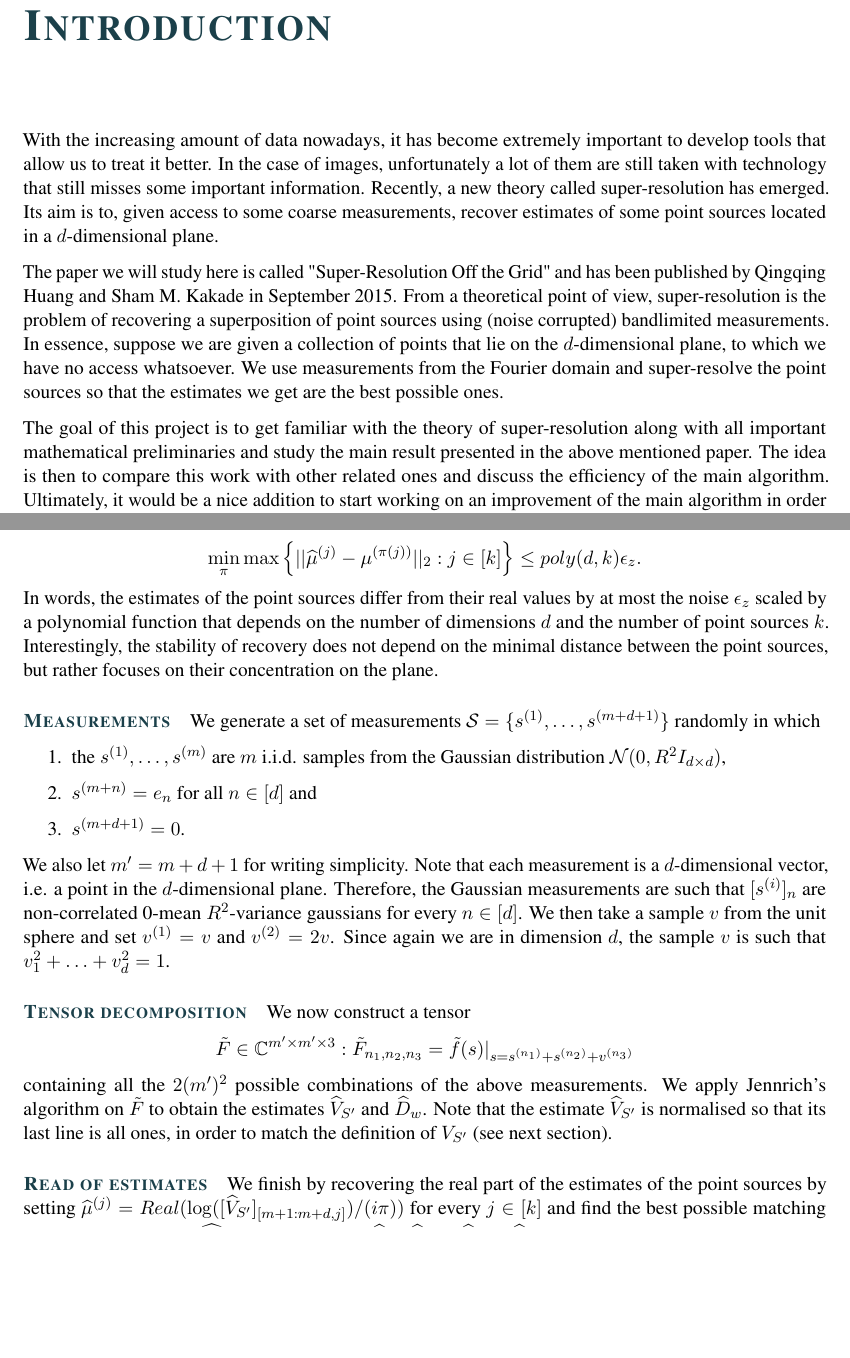
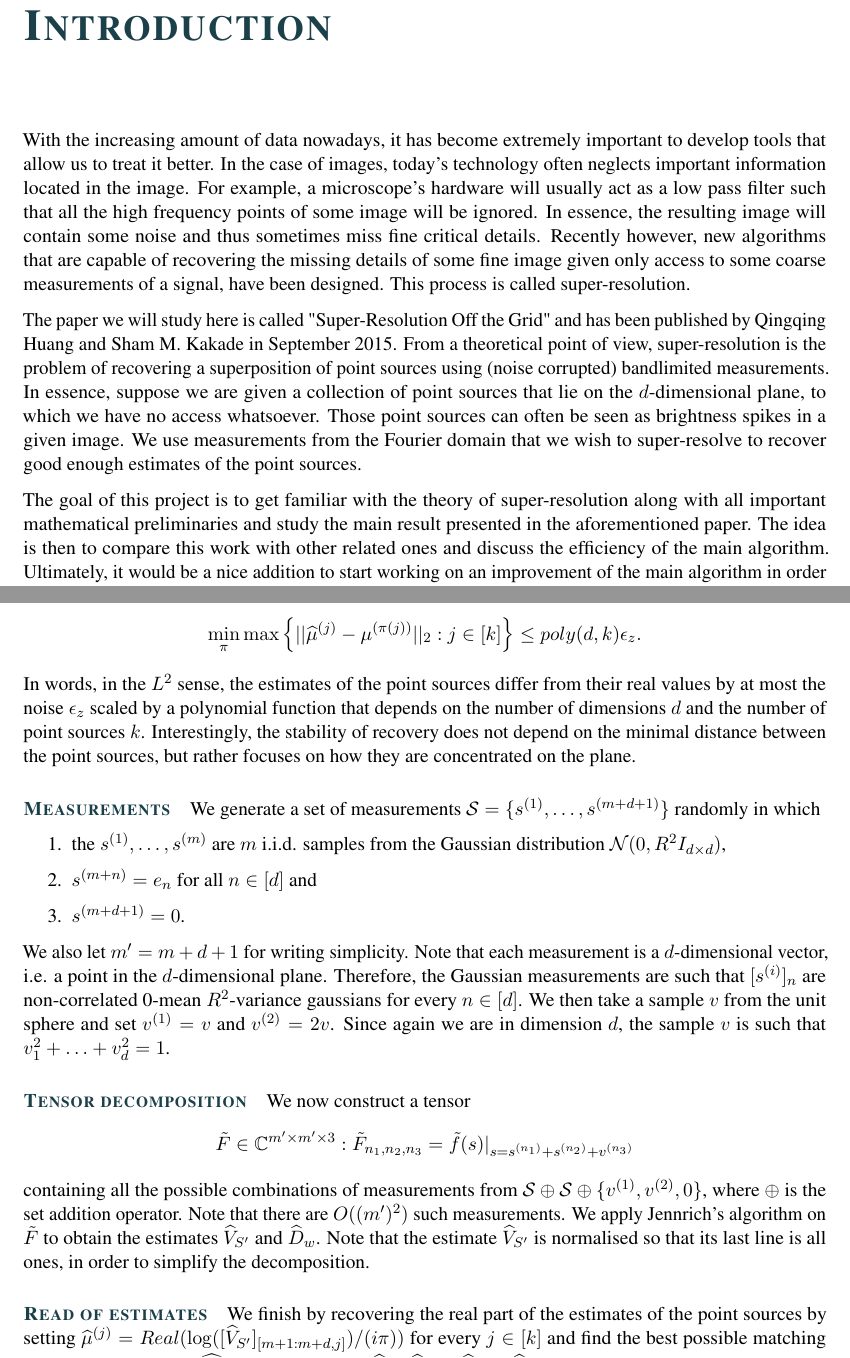
Before and after one commit to seboll13/Super_Resolution, a LaTeX thesis (Work/report.tex, which reads Work/chap1_introduction.tex, Work/chap4_main-algo.tex): two parts of pages 3 and 12 of 19 before the commit and two parts of pages 3 and 12 of 20 after it, joined at a grey line, cut so that both start at the same text, the shorter picture padded with empty space. Compiled offline with pdfLaTeX.

Commit message:
refurbished the intro

```diff
--- a/Work/chap1_introduction.tex
+++ b/Work/chap1_introduction.tex
@@ -1,6 +1,6 @@
 \chapter{Introduction}
-With the increasing amount of data nowadays, it has become extremely important to develop tools that allow us to treat it better. In the case of images, unfortunately a lot of them are still taken with technology that still misses some important information. Recently, a new theory called super-resolution has emerged. Its aim is to, given access to some coarse measurements, recover estimates of some point sources located in a $d$-dimensional plane.\par
+With the increasing amount of data nowadays, it has become extremely important to develop tools that allow us to treat it better. In the case of images, today's technology often neglects important information located in the image. For example, a microscope's hardware will usually act as a low pass filter such that all the high frequency points of some image will be ignored. In essence, the resulting image will contain some noise and thus sometimes miss fine critical details. Recently however, new algorithms that are capable of recovering the missing details of some fine image given only access to some coarse measurements of a signal, have been designed. This process is called super-resolution.\par
 
-The paper we will study here is called "Super-Resolution Off the Grid" and has been published by Qingqing Huang and Sham M. Kakade in September 2015. From a theoretical point of view, super-resolution is the problem of recovering a superposition of point sources using (noise corrupted) bandlimited measurements. In essence, suppose we are given a collection of points that lie on the $d$-dimensional plane, to which we have no access whatsoever. We use measurements from the Fourier domain and super-resolve the point sources so that the estimates we get are the best possible ones.\par
+The paper we will study here is called "Super-Resolution Off the Grid" and has been published by Qingqing Huang and Sham M. Kakade in September 2015. From a theoretical point of view, super-resolution is the problem of recovering a superposition of point sources using (noise corrupted) bandlimited measurements. In essence, suppose we are given a collection of point sources that lie on the $d$-dimensional plane, to which we have no access whatsoever. Those point sources can often be seen as brightness spikes in a given image. We use measurements from the Fourier domain that we wish to super-resolve to recover good enough estimates of the point sources.\par
 
-The goal of this project is to get familiar with the theory of super-resolution along with all important mathematical preliminaries and study the main result presented in the above mentioned paper. The idea is then to compare this work with other related ones and discuss the efficiency of the main algorithm. Ultimately, it would be a nice addition to start working on an improvement of the main algorithm in order to reduce the sample complexity from quadratic space to the information theoretical linear one.
+The goal of this project is to get familiar with the theory of super-resolution along with all important mathematical preliminaries and study the main result presented in the aforementioned paper. The idea is then to compare this work with other related ones and discuss the efficiency of the main algorithm. Ultimately, it would be a nice addition to start working on an improvement of the main algorithm in order to reduce its sample complexity from quadratic space to the information theoretical linear one.
--- a/Work/chap4_main-algo.tex
+++ b/Work/chap4_main-algo.tex
@@ -6,7 +6,7 @@ This chapter discusses the main algorithm along with its analysis. We will go th
 \subsection{Introduction}
 The basic idea of the algorithm is to efficiently solve the problem of recovering the superposition of our point sources using \textit{coarse} Fourier measurements. Once again, we are given a signal $x(t)=\sum_{j\in[k]}w_j\delta_{\mu^{(j)}}$ from which we want to recover the $w_j$ and $\mu^{(j)}$ coefficients. We have access to a noisy measurement function $\tilde{f}(\cdot)$. The idea is to generate random samples $s$ and evaluate $\tilde{f}$ for each of them in order to find the best fit, i.e. the best fitting $\mu^{(j)}$'s. More formally, for all $s$ we compute $$\tilde{f}(s)=\sum_{j\in[k]}w_je^{i\pi\langle\mu^{(j)},s\rangle}+z(s),$$ where $z(s)$ is the noise upper bounded by $\epsilon_z$ for every $s$ and store those results in a 3-way tensor. Compared to previous work, the algorithm guarantees a certain stability of recovery and runs in quadratic time. Namely, the measurements are bounded in frequency by $O(1/\Delta)$ and the algorithm runs in time $O((k\log k+d)^2)$. The key recovery guarantee relies on the condition number of the random Vandermonde matrix. This is however further discussed in the next section.
 \subsection{Main result}
-\paragraph{Input and output} The algorithm takes as input a cutoff frequency $R$, the defined number of measurements $m$ and a noisy measurement function $\tilde{f}(\cdot)$ and outputs the set of estimates $$\{\widehat{w}_j,\widehat{\mu}^{(j)}:j\in[k]\},$$ where the $\widehat{w}_j$'s are the complex weight coefficients and the $\widehat{\mu}^{(j)}$'s are the estimates of the point sources. Note that in case the noise is non-existant (i.e. when $\epsilon_z=0$), the parameters are recovered exactly. Otherwise, stable recovery implies that the estimates over all permutations $\pi$ on $[k]$ are such that $$\min_\pi\max\left\{||\widehat{\mu}^{(j)}-\mu^{(\pi(j))}||_2:j\in[k]\right\}\leq poly(d,k)\epsilon_z.$$ In words, the estimates of the point sources differ from their real values by at most the noise $\epsilon_z$ scaled by a polynomial function that depends on the number of dimensions $d$ and the number of point sources $k$. Interestingly, the stability of recovery does not depend on the minimal distance between the point sources, but rather focuses on their concentration on the plane.
+\paragraph{Input and output} The algorithm takes as input a cutoff frequency $R$, the defined number of measurements $m$ and a noisy measurement function $\tilde{f}(\cdot)$ and outputs the set of estimates $$\{\widehat{w}_j,\widehat{\mu}^{(j)}:j\in[k]\},$$ where the $\widehat{w}_j$'s are the complex weight coefficients and the $\widehat{\mu}^{(j)}$'s are the estimates of the point sources. Note that in case the noise is non-existant (i.e. when $\epsilon_z=0$), the parameters are recovered exactly. Otherwise, stable recovery implies that the estimates over all permutations $\pi$ on $[k]$ are such that $$\min_\pi\max\left\{||\widehat{\mu}^{(j)}-\mu^{(\pi(j))}||_2:j\in[k]\right\}\leq poly(d,k)\epsilon_z.$$ In words, in the $L^2$ sense, the estimates of the point sources differ from their real values by at most the noise $\epsilon_z$ scaled by a polynomial function that depends on the number of dimensions $d$ and the number of point sources $k$. Interestingly, the stability of recovery does not depend on the minimal distance between the point sources, but rather focuses on how they are concentrated on the plane.
 \paragraph{Measurements} We generate a set of measurements $\mathcal{S}=\{s^{(1)},\ldots,s^{(m+d+1)}\}$ randomly in which
 \begin{enumerate}
     \item the $s^{(1)},\ldots,s^{(m)}$ are $m$ i.i.d. samples from the Gaussian distribution $\mathcal{N}(0,R^2I_{d\times d})$,
@@ -14,7 +14,7 @@ The basic idea of the algorithm is to efficiently solve the problem of recoverin
     \item $s^{(m+d+1)}=0$.
 \end{enumerate}
 We also let $m'=m+d+1$ for writing simplicity. Note that each measurement is a $d$-dimensional vector, i.e. a point in the $d$-dimensional plane. Therefore, the Gaussian measurements are such that $[s^{(i)}]_n$ are non-correlated 0-mean $R^2$-variance gaussians for every $n\in[d]$. We then take a sample $v$ from the unit sphere and set $v^{(1)}=v$ and $v^{(2)}=2v$. Since again we are in dimension $d$, the sample $v$ is such that $v_1^2+\ldots+v_d^2=1$.
-\paragraph{Tensor decomposition} We now construct a tensor $$\tilde{F}\in\mathbb{C}^{m'\times m'\times 3}:\tilde{F}_{n_1,n_2,n_3}=\tilde{f}(s)|_{s=s^{(n_1)}+s^{(n_2)}+v^{(n_3)}}$$ containing all the $2(m')^2$ possible combinations of the above measurements. We apply Jennrich's algorithm on $\tilde{F}$ to obtain the estimates $\widehat{V}_{S'}$ and $\widehat{D}_w$. Note that the estimate $\widehat{V}_{S'}$ is normalised so that its last line is all ones, in order to match the definition of $V_{S'}$ (see next section).
+\paragraph{Tensor decomposition} We now construct a tensor $$\tilde{F}\in\mathbb{C}^{m'\times m'\times 3}:\tilde{F}_{n_1,n_2,n_3}=\tilde{f}(s)|_{s=s^{(n_1)}+s^{(n_2)}+v^{(n_3)}}$$ containing all the possible combinations of measurements from $\mathcal{S}\oplus\mathcal{S}\oplus\{v^{(1)},v^{(2)},0\}$, where $\oplus$ is the set addition operator. Note that there are $O((m')^2)$ such measurements. We apply Jennrich's algorithm on $\tilde{F}$ to obtain the estimates $\widehat{V}_{S'}$ and $\widehat{D}_w$. Note that the estimate $\widehat{V}_{S'}$ is normalised so that its last line is all ones, in order to simplify the decomposition.
 \paragraph{Read of estimates} We finish by recovering the real part of the estimates of the point sources by setting $\widehat{\mu}^{(j)}=Real(\log([\widehat{V}_{S'}]_{[m+1:m+d,j]})/(i\pi))$ for every $j\in[k]$ and find the best possible matching coefficients by setting $\widehat{W}=\arg\min_{W\in\mathbb{C}^k}||\widehat{F}-\widehat{V}_{S'}\otimes\widehat{V}_{S'}\otimes \widehat{V}_dD_w||_F$, where $||\cdot||_F$ is the Frobenius norm of $(\cdot)$. Here, observe that by definition $[\widehat{V}_{S'}]_{[m+1:m+d,j]}=[\widehat{V}_d]_{[1:d,j]}$, where $\log(\widehat{V}_d)$ is performed element-wise in $\widehat{V}_d$ to recover the list of all estimates.
 \subsection{Why we use tensor decomposition}
 Jennrich's algorithm consists of a tensor decomposition that allows us to recover the estimates of the point sources. Namely, given a noisy tensor $\tilde{F}$, it will spit out a decomposition that consists of three matrices, one of which we are most interested in. We denote the following fact:
```
Also changed, not shown: Work/report.pdf, Work/chap4_main-algo.tex (4 more changed lines).
